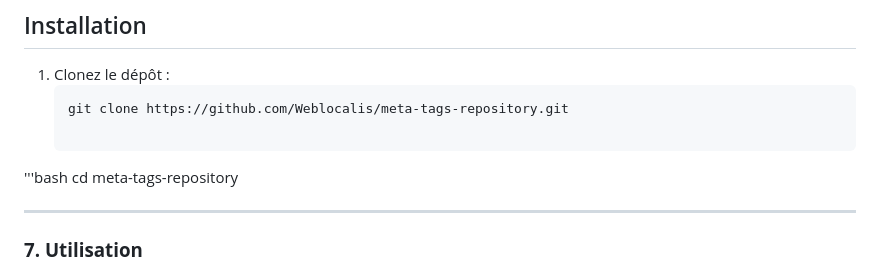
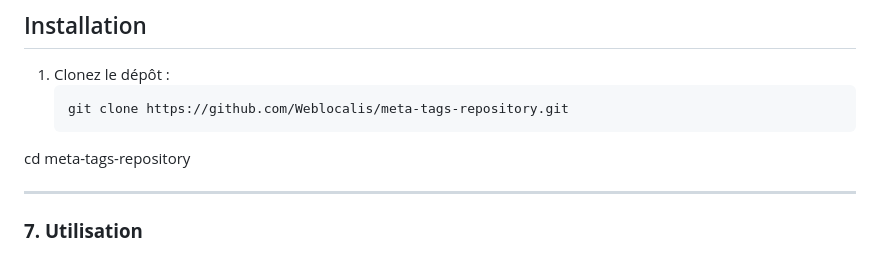
Before and after one commit to Weblocalis/meta-tags-repository, a Markdown page: README.md, the part around the change. GitHub-like rendering.

````diff
--- a/README.md
+++ b/README.md
@@ -36,8 +36,6 @@ Ce projet offre :
 1. Clonez le dépôt :
    ```bash
    git clone https://github.com/Weblocalis/meta-tags-repository.git
-
-'''bash
 cd meta-tags-repository
 
 
````
